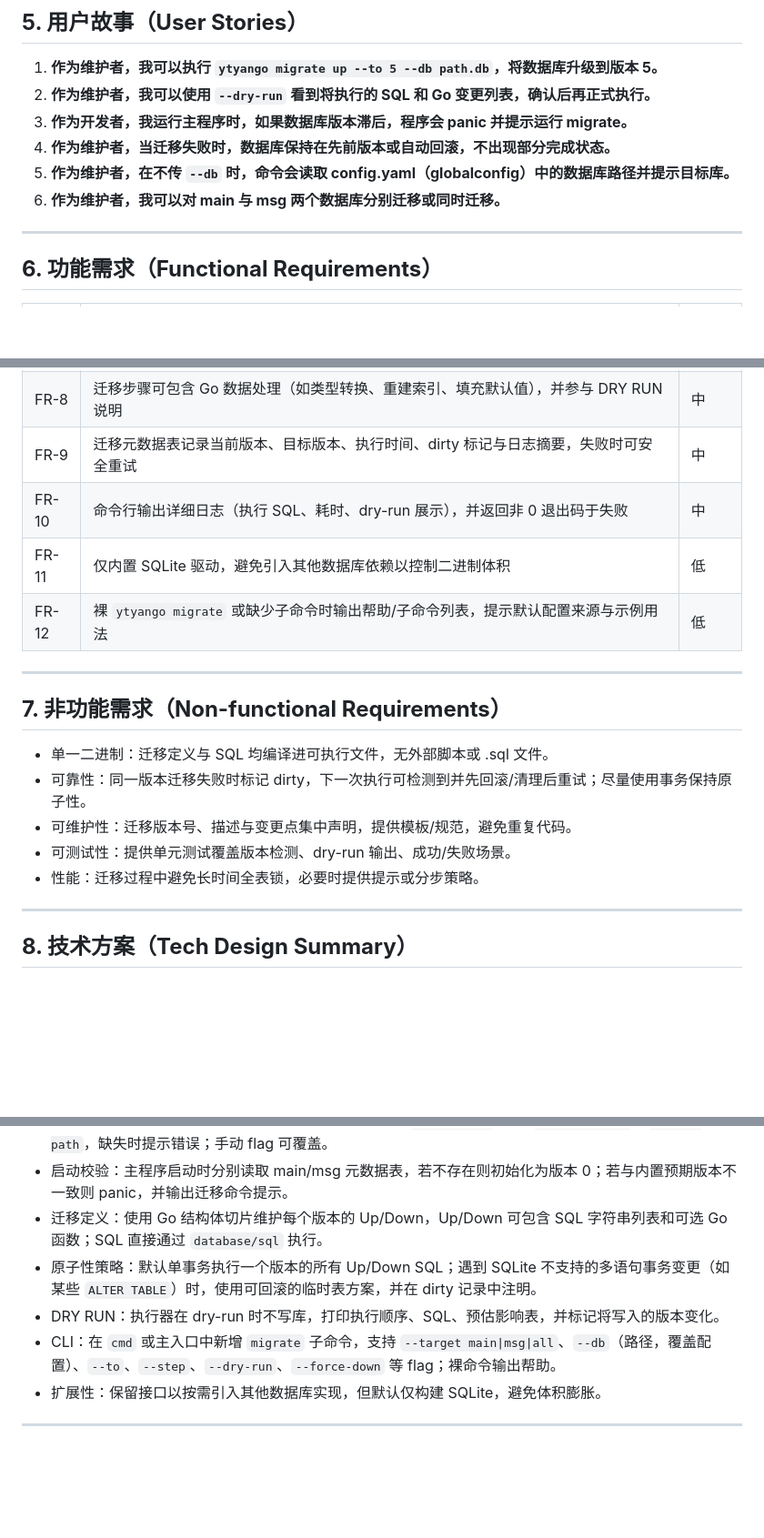
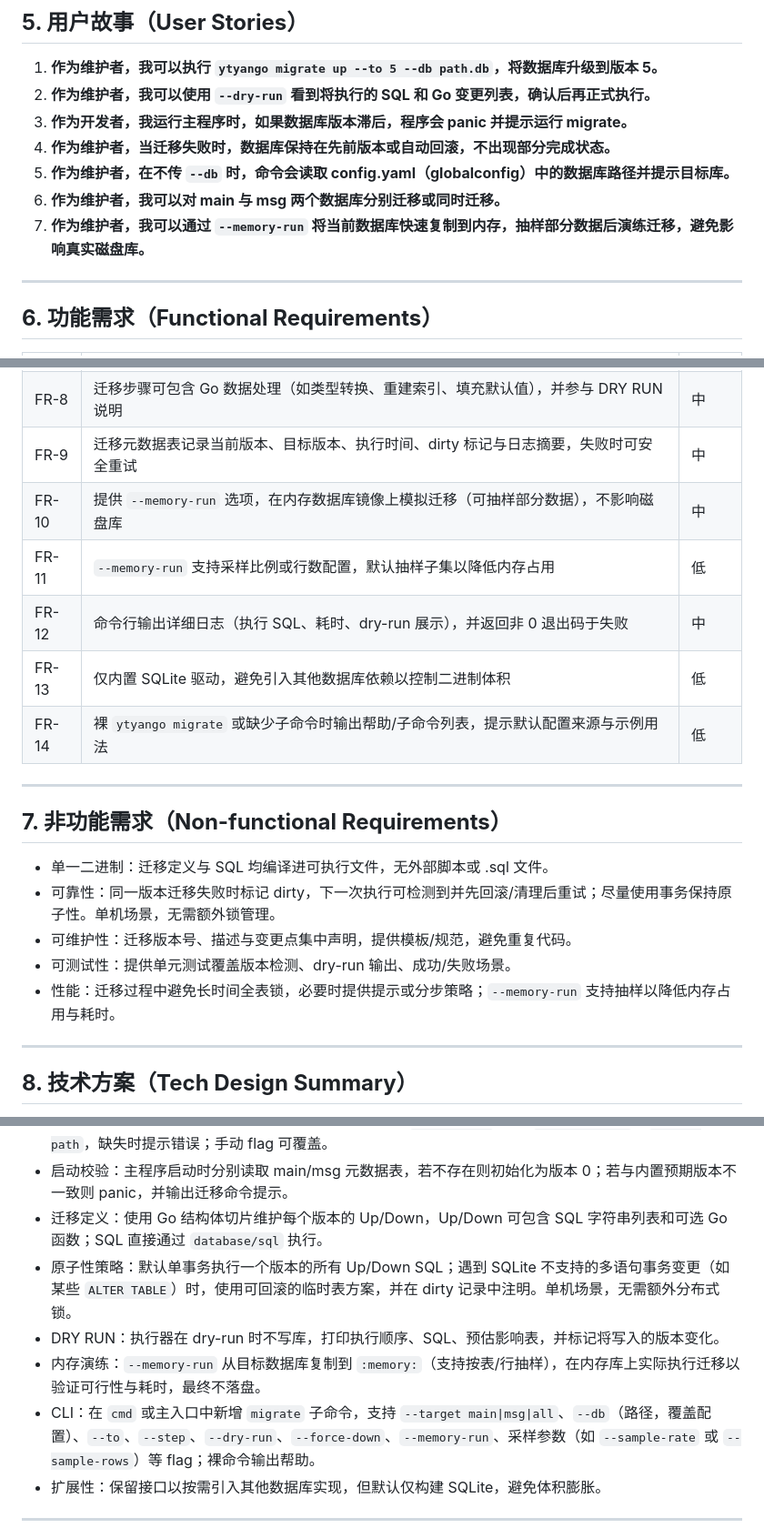
Before and after one commit to zytyan/ytyango, a Markdown page: prd/15-migrate-runner.md, 3 parts joined by grey strips. Shown: that part at 91% size. Rendered like a GitHub page; blank space fills up the shorter version.

Commit message:
Add memory-run and config defaults to migrate PRD

```diff
--- a/prd/15-migrate-runner.md
+++ b/prd/15-migrate-runner.md
@@ -50,6 +50,7 @@
 4. **作为维护者，当迁移失败时，数据库保持在先前版本或自动回滚，不出现部分完成状态。**
 5. **作为维护者，在不传 `--db` 时，命令会读取 config.yaml（globalconfig）中的数据库路径并提示目标库。**
 6. **作为维护者，我可以对 main 与 msg 两个数据库分别迁移或同时迁移。**
+7. **作为维护者，我可以通过 `--memory-run` 将当前数据库快速复制到内存，抽样部分数据后演练迁移，避免影响真实磁盘库。**
 
 ---
 
@@ -66,19 +67,21 @@
 | FR-7 | 默认在单事务内执行一个版本的迁移步骤，确保原子性；对 SQLite 不支持的 DDL 需给出分步安全策略并标记 dirty | 中 |
 | FR-8 | 迁移步骤可包含 Go 数据处理（如类型转换、重建索引、填充默认值），并参与 DRY RUN 说明 | 中 |
 | FR-9 | 迁移元数据表记录当前版本、目标版本、执行时间、dirty 标记与日志摘要，失败时可安全重试 | 中 |
-| FR-10 | 命令行输出详细日志（执行 SQL、耗时、dry-run 展示），并返回非 0 退出码于失败 | 中 |
-| FR-11 | 仅内置 SQLite 驱动，避免引入其他数据库依赖以控制二进制体积 | 低 |
-| FR-12 | 裸 `ytyango migrate` 或缺少子命令时输出帮助/子命令列表，提示默认配置来源与示例用法 | 低 |
+| FR-10 | 提供 `--memory-run` 选项，在内存数据库镜像上模拟迁移（可抽样部分数据），不影响磁盘库 | 中 |
+| FR-11 | `--memory-run` 支持采样比例或行数配置，默认抽样子集以降低内存占用 | 低 |
+| FR-12 | 命令行输出详细日志（执行 SQL、耗时、dry-run 展示），并返回非 0 退出码于失败 | 中 |
+| FR-13 | 仅内置 SQLite 驱动，避免引入其他数据库依赖以控制二进制体积 | 低 |
+| FR-14 | 裸 `ytyango migrate` 或缺少子命令时输出帮助/子命令列表，提示默认配置来源与示例用法 | 低 |
 
 ---
 
 ## **7. 非功能需求（Non-functional Requirements）**
 
 * 单一二进制：迁移定义与 SQL 均编译进可执行文件，无外部脚本或 .sql 文件。
-* 可靠性：同一版本迁移失败时标记 dirty，下一次执行可检测到并先回滚/清理后重试；尽量使用事务保持原子性。
+* 可靠性：同一版本迁移失败时标记 dirty，下一次执行可检测到并先回滚/清理后重试；尽量使用事务保持原子性。单机场景，无需额外锁管理。
 * 可维护性：迁移版本号、描述与变更点集中声明，提供模板/规范，避免重复代码。
 * 可测试性：提供单元测试覆盖版本检测、dry-run 输出、成功/失败场景。
-* 性能：迁移过程中避免长时间全表锁，必要时提供提示或分步策略。
+* 性能：迁移过程中避免长时间全表锁，必要时提供提示或分步策略；`--memory-run` 支持抽样以降低内存占用与耗时。
 
 ---
 
@@ -89,9 +92,10 @@
 * 配置加载：CLI 在未传入路径时使用 globalconfig 读取 `config.yaml` 中的 `database-path`、`msg-db-path`，缺失时提示错误；手动 flag 可覆盖。
 * 启动校验：主程序启动时分别读取 main/msg 元数据表，若不存在则初始化为版本 0；若与内置预期版本不一致则 panic，并输出迁移命令提示。
 * 迁移定义：使用 Go 结构体切片维护每个版本的 Up/Down，Up/Down 可包含 SQL 字符串列表和可选 Go 函数；SQL 直接通过 `database/sql` 执行。
-* 原子性策略：默认单事务执行一个版本的所有 Up/Down SQL；遇到 SQLite 不支持的多语句事务变更（如某些 `ALTER TABLE`）时，使用可回滚的临时表方案，并在 dirty 记录中注明。
+* 原子性策略：默认单事务执行一个版本的所有 Up/Down SQL；遇到 SQLite 不支持的多语句事务变更（如某些 `ALTER TABLE`）时，使用可回滚的临时表方案，并在 dirty 记录中注明。单机场景，无需额外分布式锁。
 * DRY RUN：执行器在 dry-run 时不写库，打印执行顺序、SQL、预估影响表，并标记将写入的版本变化。
-* CLI：在 `cmd` 或主入口中新增 `migrate` 子命令，支持 `--target main|msg|all`、`--db`（路径，覆盖配置）、`--to`、`--step`、`--dry-run`、`--force-down` 等 flag；裸命令输出帮助。
+* 内存演练：`--memory-run` 从目标数据库复制到 `:memory:`（支持按表/行抽样），在内存库上实际执行迁移以验证可行性与耗时，最终不落盘。
+* CLI：在 `cmd` 或主入口中新增 `migrate` 子命令，支持 `--target main|msg|all`、`--db`（路径，覆盖配置）、`--to`、`--step`、`--dry-run`、`--force-down`、`--memory-run`、采样参数（如 `--sample-rate` 或 `--sample-rows`）等 flag；裸命令输出帮助。
 * 扩展性：保留接口以按需引入其他数据库实现，但默认仅构建 SQLite，避免体积膨胀。
 
 ---
```
Also changed, not shown: other parts of prd/15-migrate-runner.md (+1 -0 lines).
